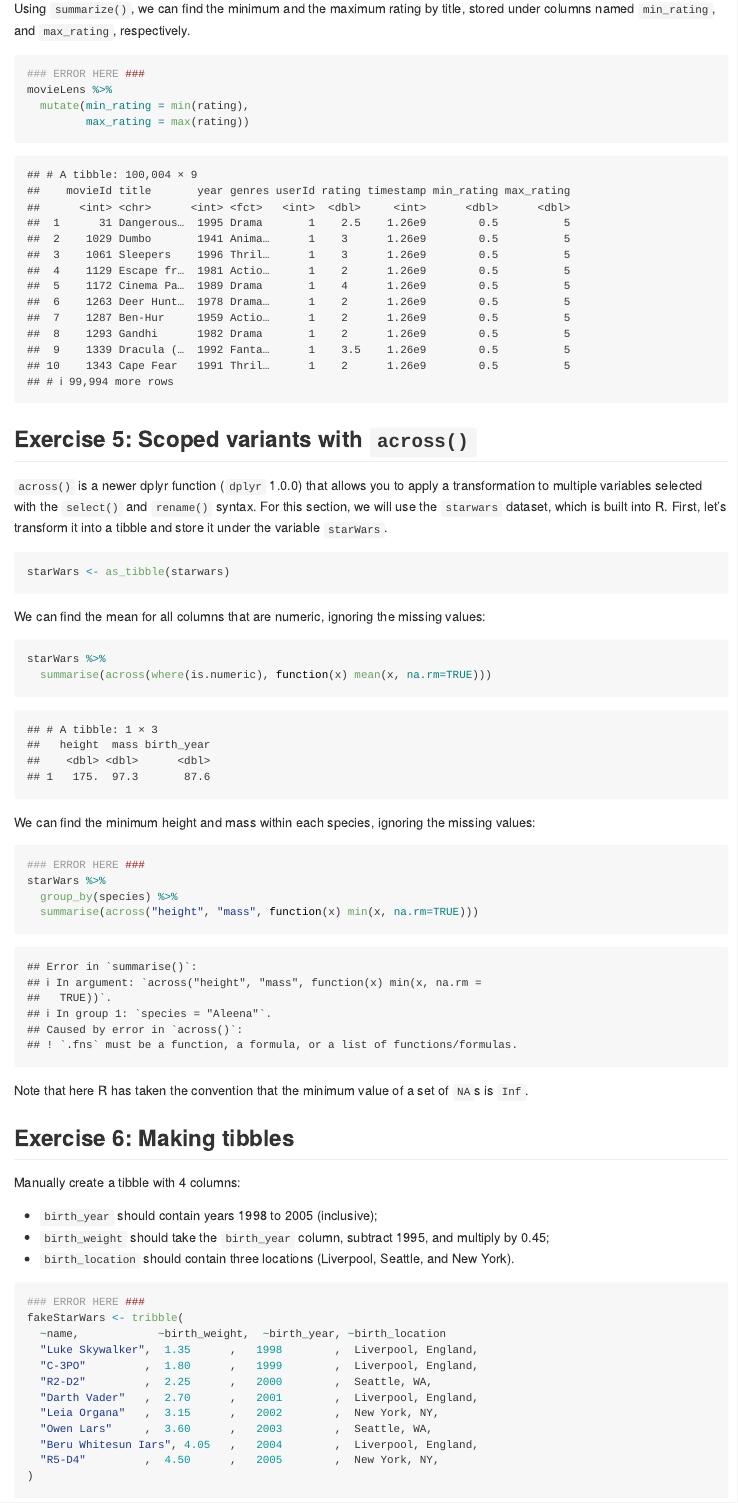
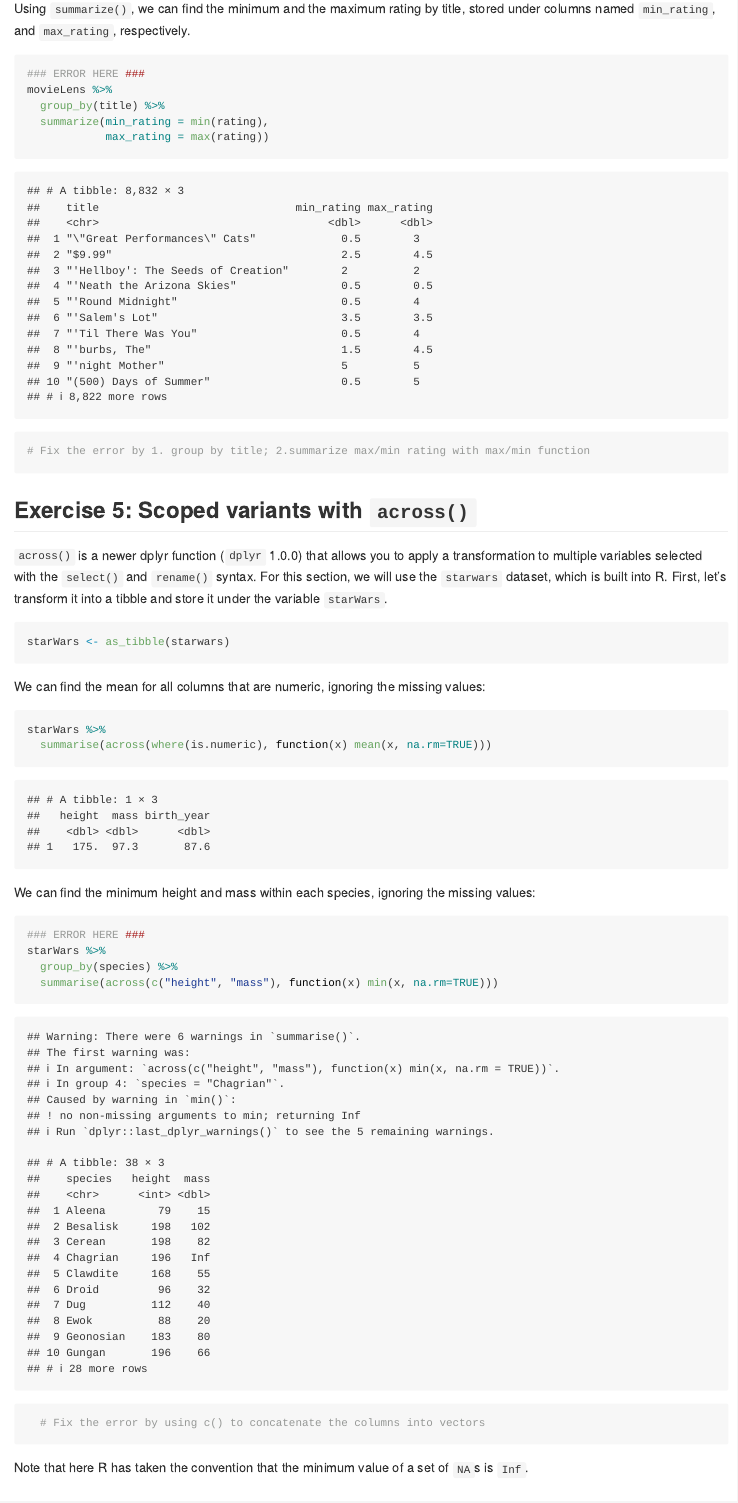
Before and after one commit to stat545ubc-2025/collaborative-project-group-18, an R Markdown document (troubleshooting-2.Rmd): the page in a window 1100 px wide, from 7350 px down. Rendered offline with R 4.5, knitr and Pandoc, with nearby package versions; some code elsewhere in the file could not run offline; the gapminder table comes from the copy in Python's plotly package.

Commit message:
Fix Q4/5 Errors

````diff
--- a/troubleshooting-2.Rmd
+++ b/troubleshooting-2.Rmd
@@ -140,8 +140,10 @@ Using `summarize()`, we can find the minimum and the maximum rating by title, st
 ```{r}
 ### ERROR HERE ###
 movieLens %>%
-  mutate(min_rating = min(rating),
-         max_rating = max(rating))
+  group_by(title) %>%
+  summarize(min_rating = min(rating),
+            max_rating = max(rating))
+# Fix the error by 1. group by title; 2.summarize max/min rating with max/min function
 ```
 
 ## Exercise 5: Scoped variants with `across()`
@@ -165,7 +167,8 @@ We can find the minimum height and mass within each species, ignoring the missin
 ### ERROR HERE ###
 starWars %>%
   group_by(species) %>%
-  summarise(across("height", "mass", function(x) min(x, na.rm=TRUE)))
+  summarise(across(c("height", "mass"), function(x) min(x, na.rm=TRUE)))
+  # Fix the error by using c() to concatenate the columns into vectors
 ```
 
 Note that here R has taken the convention that the minimum value of a set of `NA`s is `Inf`.
````
